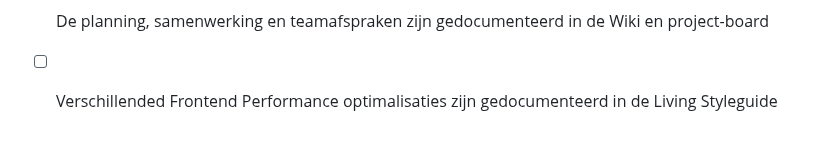
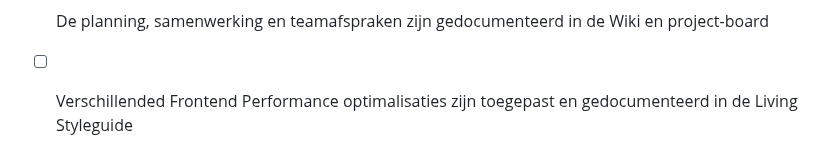
Before and after one commit to fdnd-task/enhanced-website, a Markdown page: docs/INSTRUCTIONS.md, the part around the change. Drawn GitHub-style.

```diff
--- a/docs/INSTRUCTIONS.md
+++ b/docs/INSTRUCTIONS.md
@@ -110,4 +110,4 @@ Deze opdracht is done als:
 - [ ] Je hebt met een team aan de opdracht van een opdrachtgever gewerkt
 - [ ] Je website is online gepubliceerd
 - [ ] De planning, samenwerking en teamafspraken zijn gedocumenteerd in de Wiki en project-board
-- [ ] Verschillended Frontend Performance optimalisaties zijn gedocumenteerd in de Living Styleguide
+- [ ] Verschillended Frontend Performance optimalisaties zijn toegepast en gedocumenteerd in de Living Styleguide
```
